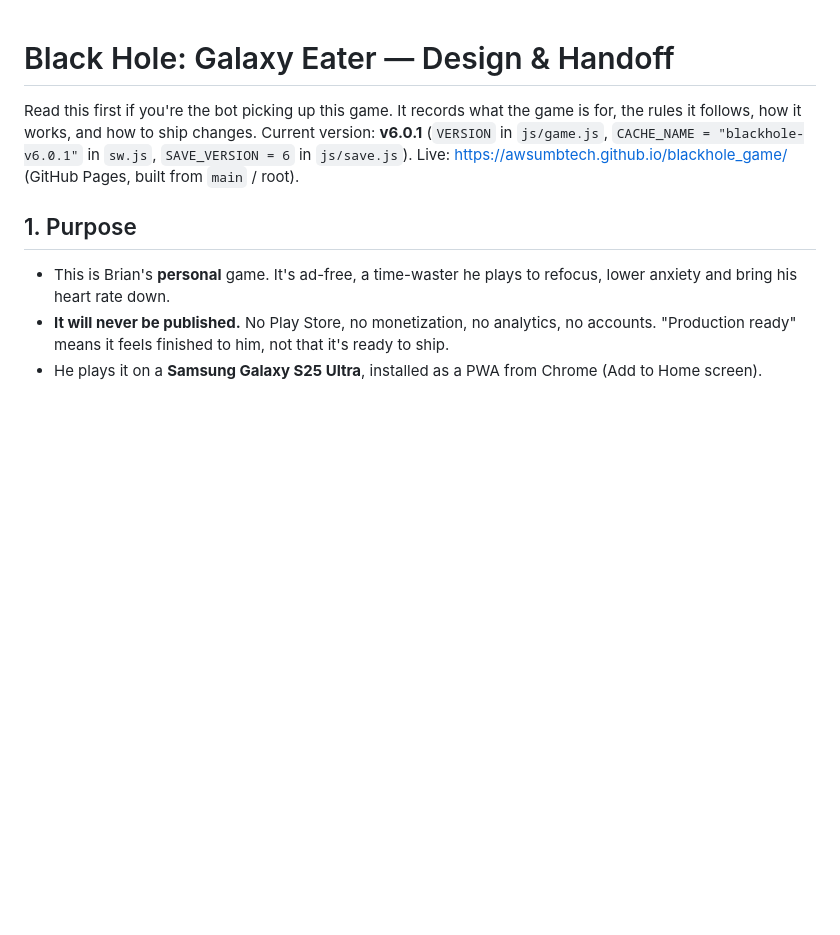
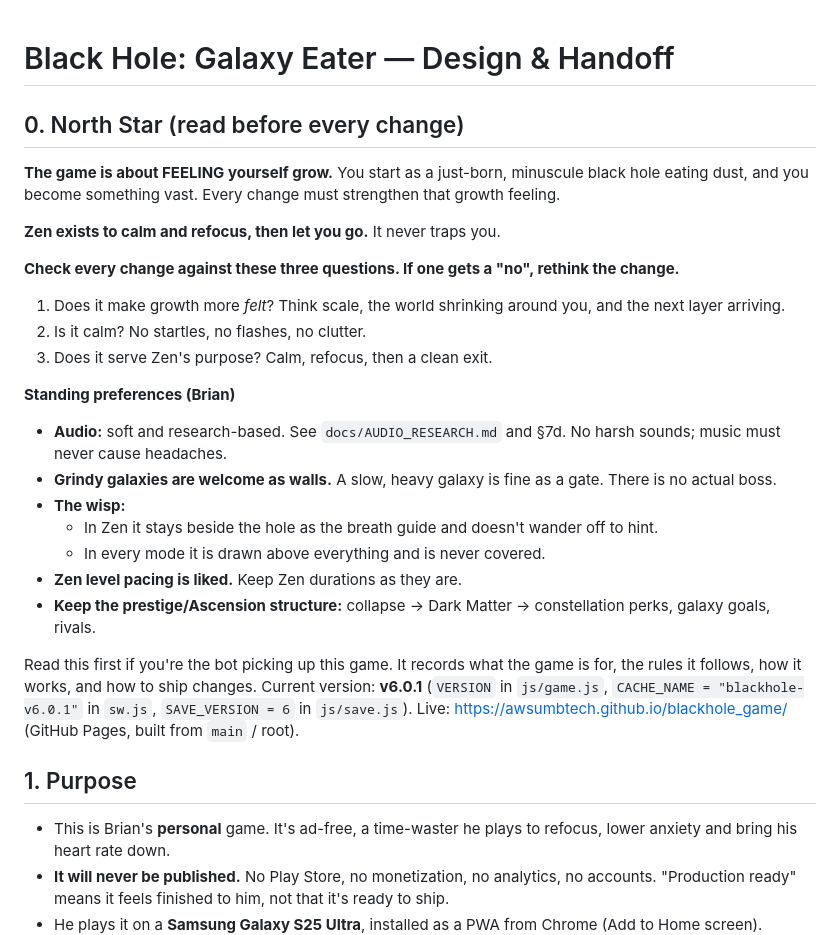
Before and after one commit to awsumbtech/blackhole_game, a Markdown page: DESIGN.md, the part around the change. Drawn GitHub-style; blank space fills up the shorter version.

Commit message:
DESIGN: add §0 North Star (growth feeling, Zen purpose, checklist, standing preferences)

```diff
--- a/DESIGN.md
+++ b/DESIGN.md
@@ -1,4 +1,25 @@
 # Black Hole: Galaxy Eater — Design & Handoff
+
+## 0. North Star (read before every change)
+
+**The game is about FEELING yourself grow.** You start as a just-born, minuscule black hole eating
+dust, and you become something vast. Every change must strengthen that growth feeling.
+
+**Zen exists to calm and refocus, then let you go.** It never traps you.
+
+**Check every change against these three questions. If one gets a "no", rethink the change.**
+1. Does it make growth more *felt*? Think scale, the world shrinking around you, and the next layer arriving.
+2. Is it calm? No startles, no flashes, no clutter.
+3. Does it serve Zen's purpose? Calm, refocus, then a clean exit.
+
+**Standing preferences (Brian)**
+- **Audio:** soft and research-based. See `docs/AUDIO_RESEARCH.md` and §7d. No harsh sounds; music must never cause headaches.
+- **Grindy galaxies are welcome as walls.** A slow, heavy galaxy is fine as a gate. There is no actual boss.
+- **The wisp:**
+  - In Zen it stays beside the hole as the breath guide and doesn't wander off to hint.
+  - In every mode it is drawn above everything and is never covered.
+- **Zen level pacing is liked.** Keep Zen durations as they are.
+- **Keep the prestige/Ascension structure:** collapse → Dark Matter → constellation perks, galaxy goals, rivals.
 
 Read this first if you're the bot picking up this game. It records what the game is for, the
 rules it follows, how it works, and how to ship changes. Current version: **v6.0.1**
```
